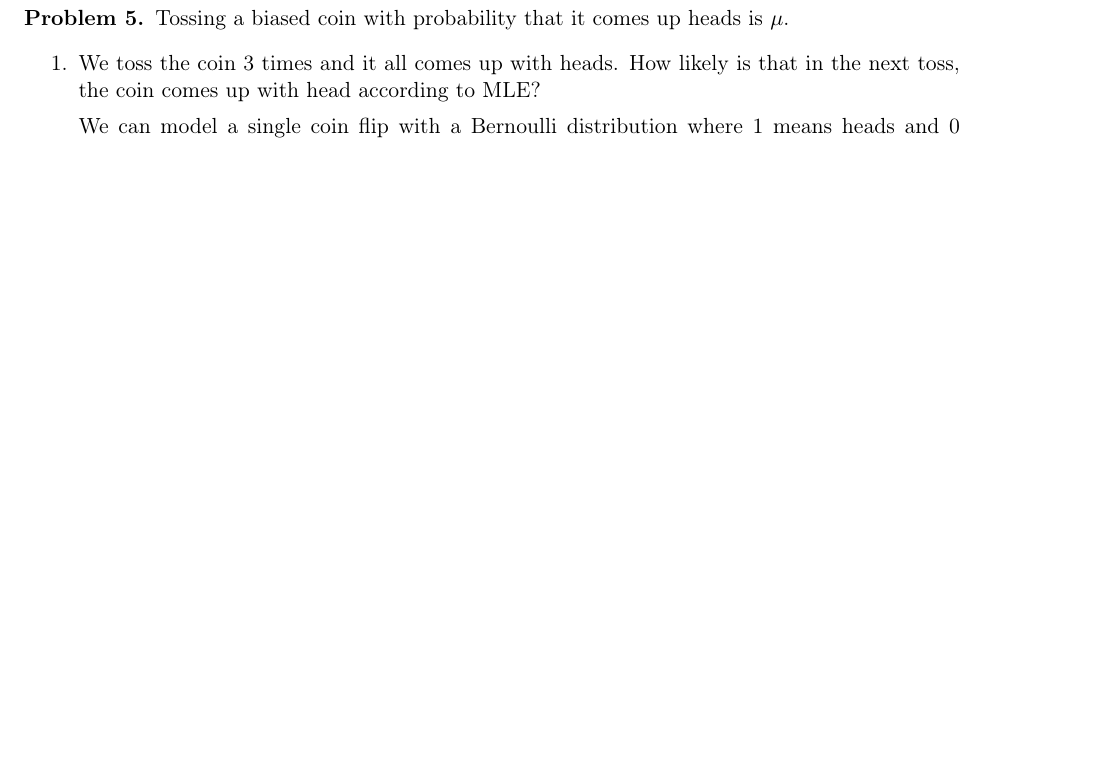
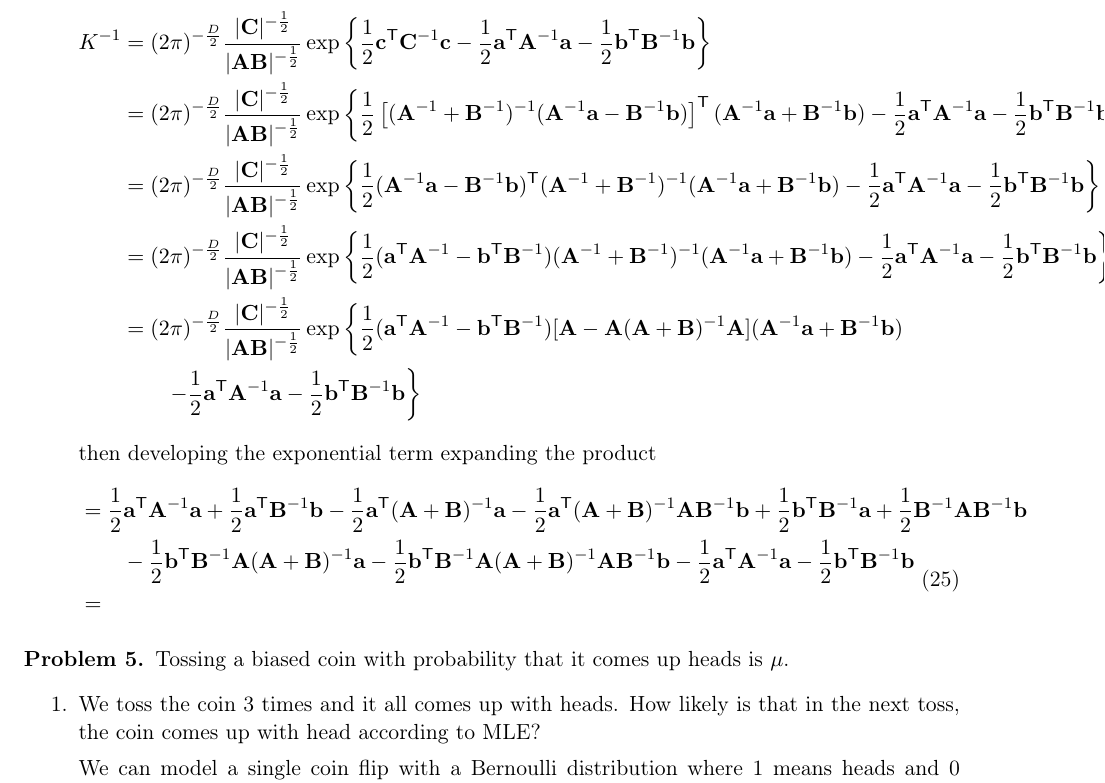
Before and after one commit to Vasileios-Charatsidis/machine-learning-2, a LaTeX problem sheet (hw1/hw1-sol.tex): part of page 8 of 9, cut at the place of the change, the shorter picture padded with empty space. Compiled offline with pdfLaTeX.

Commit message:
started 4.3 [hw1]

```diff
--- a/hw1/hw1-sol.tex
+++ b/hw1/hw1-sol.tex
@@ -474,6 +474,70 @@ $\mathcal{X}=\{\vt{x}_1,\dotsc,\vt{x}_N\}$.
 								\exp\big( -\frac{1}{2}(\vt{a}-\vt{b})^\trans
 								(\vt{A}+\vt{B})^{-1} (\vt{a}-\vt{b})\big)
 				\end{equation}
+
+	\begin{equation}
+		\begin{split}
+						K^{-1}&=(2\pi)^{-\frac{D}{2}}\frac{|\vt{C}|^{-\frac{1}{2}}}{|\vt{AB}|^{-\frac{1}{2}}}
+						\exp\left\{
+										\frac{1}{2}\vt{c}^\trans\vt{C}^{-1}\vt{c}
+										-\frac{1}{2}\vt{a}^\trans\vt{A}^{-1}\vt{a}
+										-\frac{1}{2}\vt{b}^\trans\vt{B}^{-1}\vt{b}
+						\right\} \\
+						&=(2\pi)^{-\frac{D}{2}}\frac{|\vt{C}|^{-\frac{1}{2}}}{|\vt{AB}|^{-\frac{1}{2}}}
+						\exp\left\{
+										\frac{1}{2}\left[
+														(\vt{A}^{-1}+\vt{B}^{-1})^{-1}(\vt{A}^{-1}\vt{a}-\vt{B}^{-1}\vt{b})
+										\right]^\trans(\vt{A}^{-1}\vt{a}+\vt{B}^{-1}\vt{b})
+										-\frac{1}{2}\vt{a}^\trans\vt{A}^{-1}\vt{a}
+										-\frac{1}{2}\vt{b}^\trans\vt{B}^{-1}\vt{b}
+						\right\} \\
+						&=(2\pi)^{-\frac{D}{2}}\frac{|\vt{C}|^{-\frac{1}{2}}}{|\vt{AB}|^{-\frac{1}{2}}}
+						\exp\left\{
+										\frac{1}{2}
+										(\vt{A}^{-1}\vt{a}-\vt{B}^{-1}\vt{b})^\trans
+										(\vt{A}^{-1}+\vt{B}^{-1})^{-1}
+										(\vt{A}^{-1}\vt{a}+\vt{B}^{-1}\vt{b})
+										-\frac{1}{2}\vt{a}^\trans\vt{A}^{-1}\vt{a}
+										-\frac{1}{2}\vt{b}^\trans\vt{B}^{-1}\vt{b}
+						\right\} \\
+						&=(2\pi)^{-\frac{D}{2}}\frac{|\vt{C}|^{-\frac{1}{2}}}{|\vt{AB}|^{-\frac{1}{2}}}
+						\exp\left\{
+										\frac{1}{2}
+										(\vt{a}^\trans\vt{A}^{-1}-\vt{b}^\trans\vt{B}^{-1})
+										(\vt{A}^{-1}+\vt{B}^{-1})^{-1}
+										(\vt{A}^{-1}\vt{a}+\vt{B}^{-1}\vt{b})
+										-\frac{1}{2}\vt{a}^\trans\vt{A}^{-1}\vt{a}
+										-\frac{1}{2}\vt{b}^\trans\vt{B}^{-1}\vt{b}
+						\right\} \\
+						&=(2\pi)^{-\frac{D}{2}}\frac{|\vt{C}|^{-\frac{1}{2}}}{|\vt{AB}|^{-\frac{1}{2}}}
+						\exp\left\{
+										\frac{1}{2}
+										(\vt{a}^\trans\vt{A}^{-1}-\vt{b}^\trans\vt{B}^{-1})
+										[\vt{A}-\vt{A}(\vt{A}+\vt{B})^{-1}\vt{A}]
+										(\vt{A}^{-1}\vt{a}+\vt{B}^{-1}\vt{b})
+										\right.\nonumber \\
+										&\qquad\left.-\frac{1}{2}\vt{a}^\trans\vt{A}^{-1}\vt{a}
+										-\frac{1}{2}\vt{b}^\trans\vt{B}^{-1}\vt{b}
+						\right\}
+		\end{split}
+	\end{equation}
+	then developing the exponential term expanding the product
+	\begin{equation}
+		\begin{split}
+						&=\frac{1}{2}\vt{a}^\trans\vt{A}^{-1}\vt{a}
+						+\frac{1}{2}\vt{a}^\trans\vt{B}^{-1}\vt{b}
+						-\frac{1}{2}\vt{a}^\trans(\vt{A}+\vt{B})^{-1}\vt{a}
+						-\frac{1}{2}\vt{a}^\trans(\vt{A}+\vt{B})^{-1}\vt{A}\vt{B}^{-1}\vt{b}
+						+\frac{1}{2}\vt{b}^\trans\vt{B}^{-1}\vt{a}
+						+\frac{1}{2}\vt{B}^{-1}\vt{A}\vt{B}^{-1}\vt{b} \\
+						&\qquad-\frac{1}{2}\vt{b}^\trans\vt{B}^{-1}\vt{A}(\vt{A}+\vt{B})^{-1}\vt{a}
+						-\frac{1}{2}\vt{b}^\trans\vt{B}^{-1}\vt{A}(\vt{A}+\vt{B})^{-1}\vt{A}\vt{B}^{-1}\vt{b}
+						-\frac{1}{2}\vt{a}^\trans\vt{A}^{-1}\vt{a}
+						-\frac{1}{2}\vt{b}^\trans\vt{B}^{-1}\vt{b} \\
+						&=
+		\end{split}
+	\end{equation}
+
 \end{enumerate}
 \end{problem}
 
```
